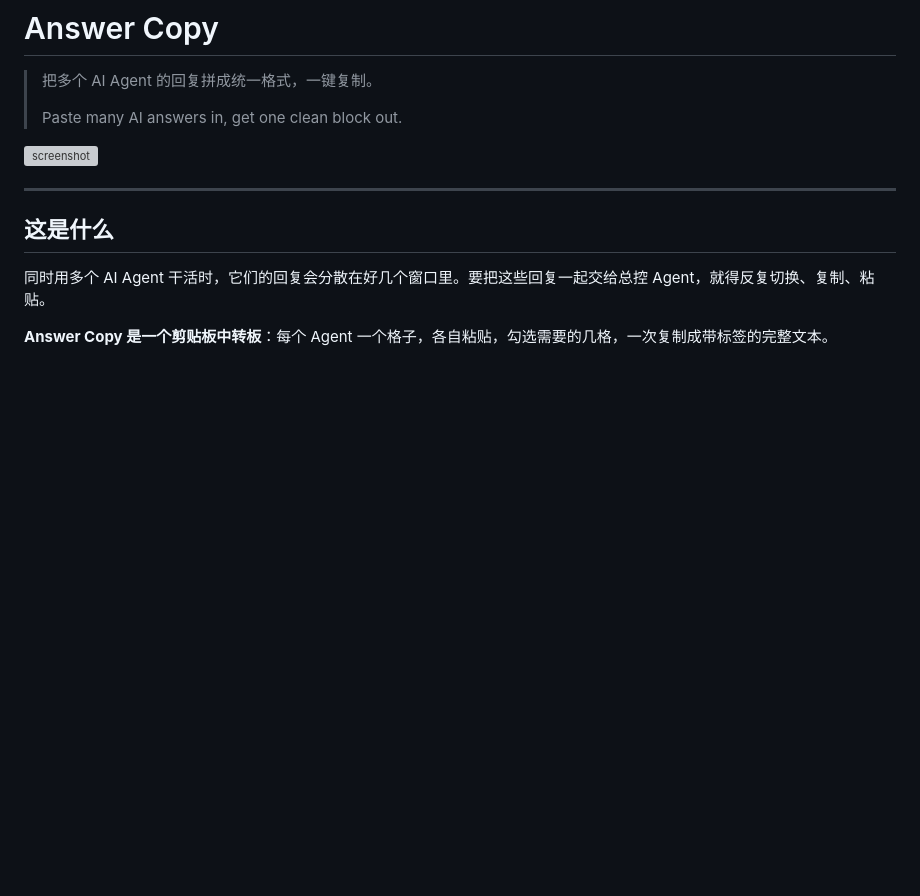
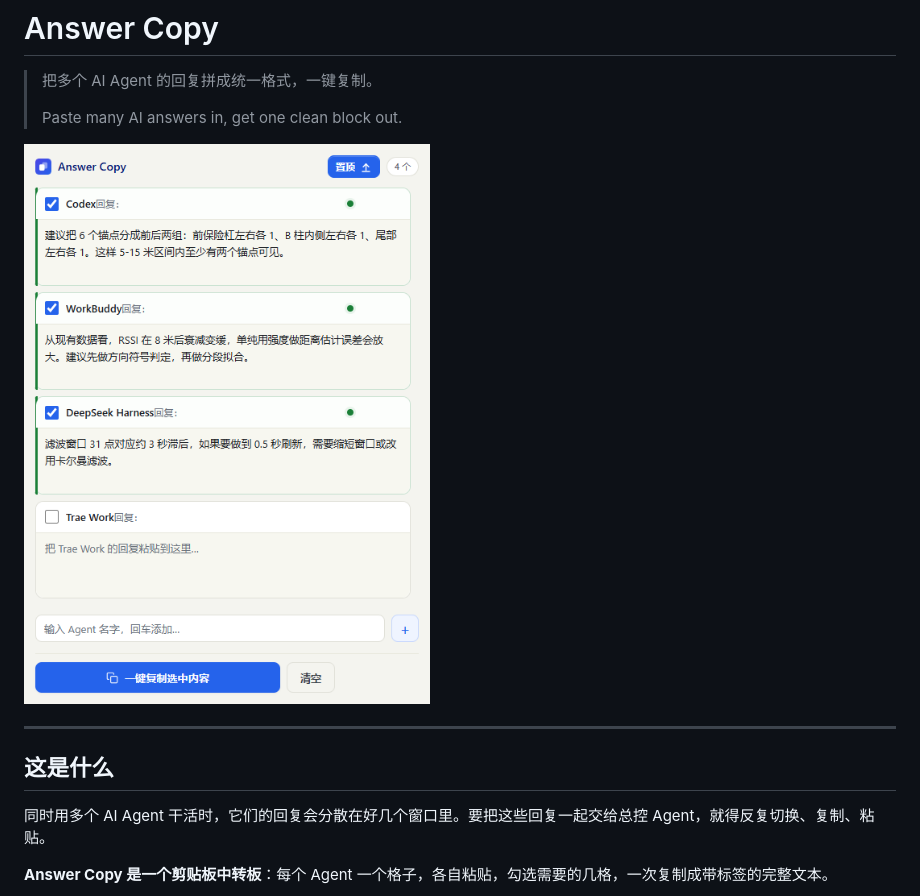
Before and after one commit to JackHWFeng/answer-copy, a Markdown page: README.md, the part around the change. Drawn GitHub-style; pictures changed too: screenshot.png (added); blank space fills up the shorter version; grey boxes are pictures that could not be loaded.

Commit message:
docs: 添加界面截图

```diff
--- a/README.md
+++ b/README.md
@@ -4,7 +4,7 @@
 >
 > Paste many AI answers in, get one clean block out.
 
-![screenshot](docs/screenshot.png)
+![screenshot](screenshot.png)
 
 ---
 
```
